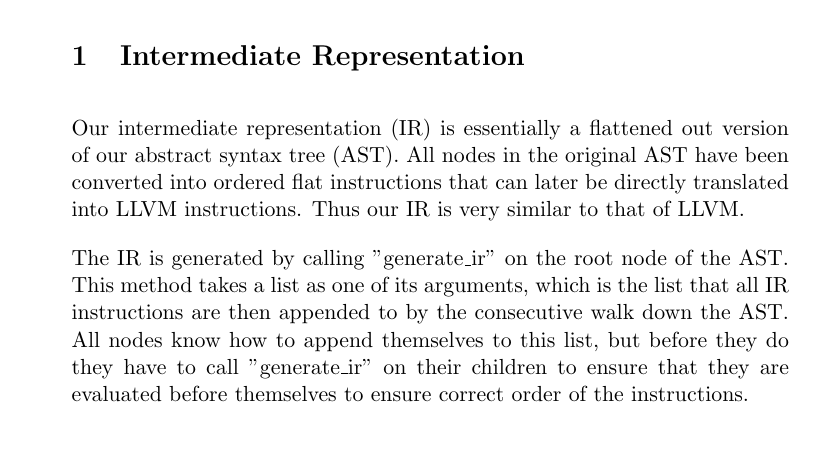
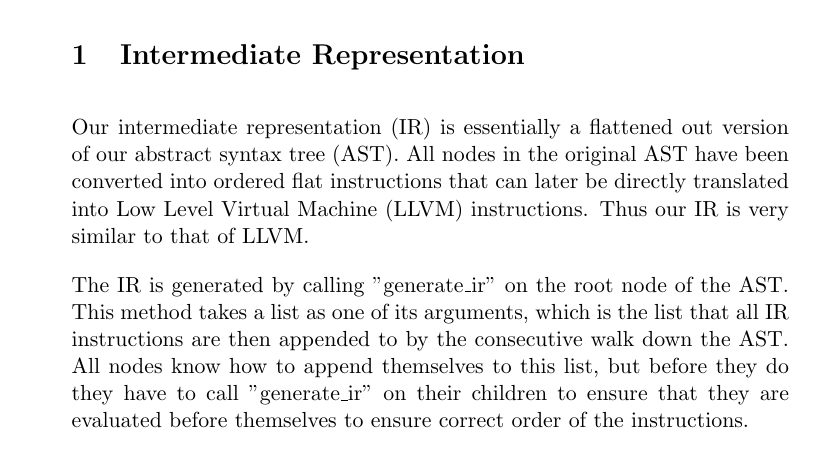
Before and after one commit to Chilinot/Fine, a LaTeX problem sheet (reports/assignment_4_5/main.tex, which reads reports/assignment_4_5/body.tex): part of page 1 of 3, cut so that both start at the same text. Compiled offline with pdfLaTeX.

Commit message:
specified what LLVM is abbrieviated for

```diff
--- a/reports/assignment_4_5/body.tex
+++ b/reports/assignment_4_5/body.tex
@@ -4,7 +4,7 @@
 
 %TODO How is our IR represented? Structure etc.
 Our intermediate representation (IR) is essentially a flattened out version of our abstract syntax tree (AST).
-All nodes in the original AST have been converted into ordered flat instructions that can later be directly translated into LLVM instructions. Thus our IR is very similar to that of LLVM.
+All nodes in the original AST have been converted into ordered flat instructions that can later be directly translated into Low Level Virtual Machine (LLVM) instructions. Thus our IR is very similar to that of LLVM.
 
 %TODO How is the IR generated?
 The IR is generated by calling "generate\_ir" on the root node of the AST. This method takes a list as one of its arguments, which is the list that all IR instructions are then appended to by the consecutive walk down the AST. All nodes know how to append themselves to this list, but before they do they have to call "generate\_ir" on their children to ensure that they are evaluated before themselves to ensure correct order of the instructions.
```
